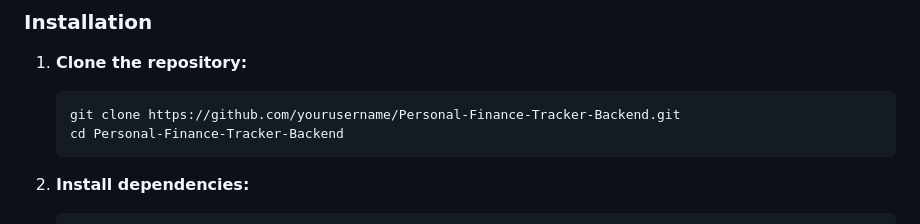
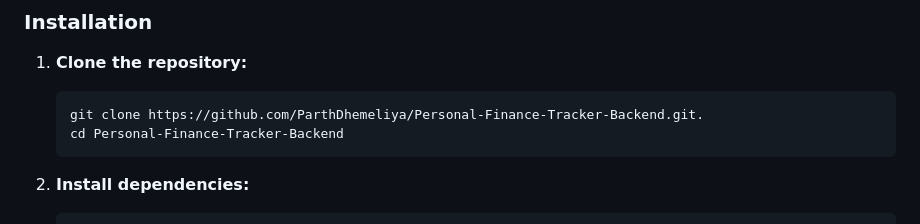
Before and after one commit to ParthDhemeliya/Personal-Finance-Tracker-Backend, a Markdown page: README.md, the part around the change. Rendered like a GitHub page.

````diff
--- a/README.md
+++ b/README.md
@@ -64,7 +64,7 @@ Personal-Finance-Tracker-Backend/
 1. **Clone the repository:**
 
    ```bash
-   git clone https://github.com/yourusername/Personal-Finance-Tracker-Backend.git
+   git clone https://github.com/ParthDhemeliya/Personal-Finance-Tracker-Backend.git.
    cd Personal-Finance-Tracker-Backend
    ```
 
````
